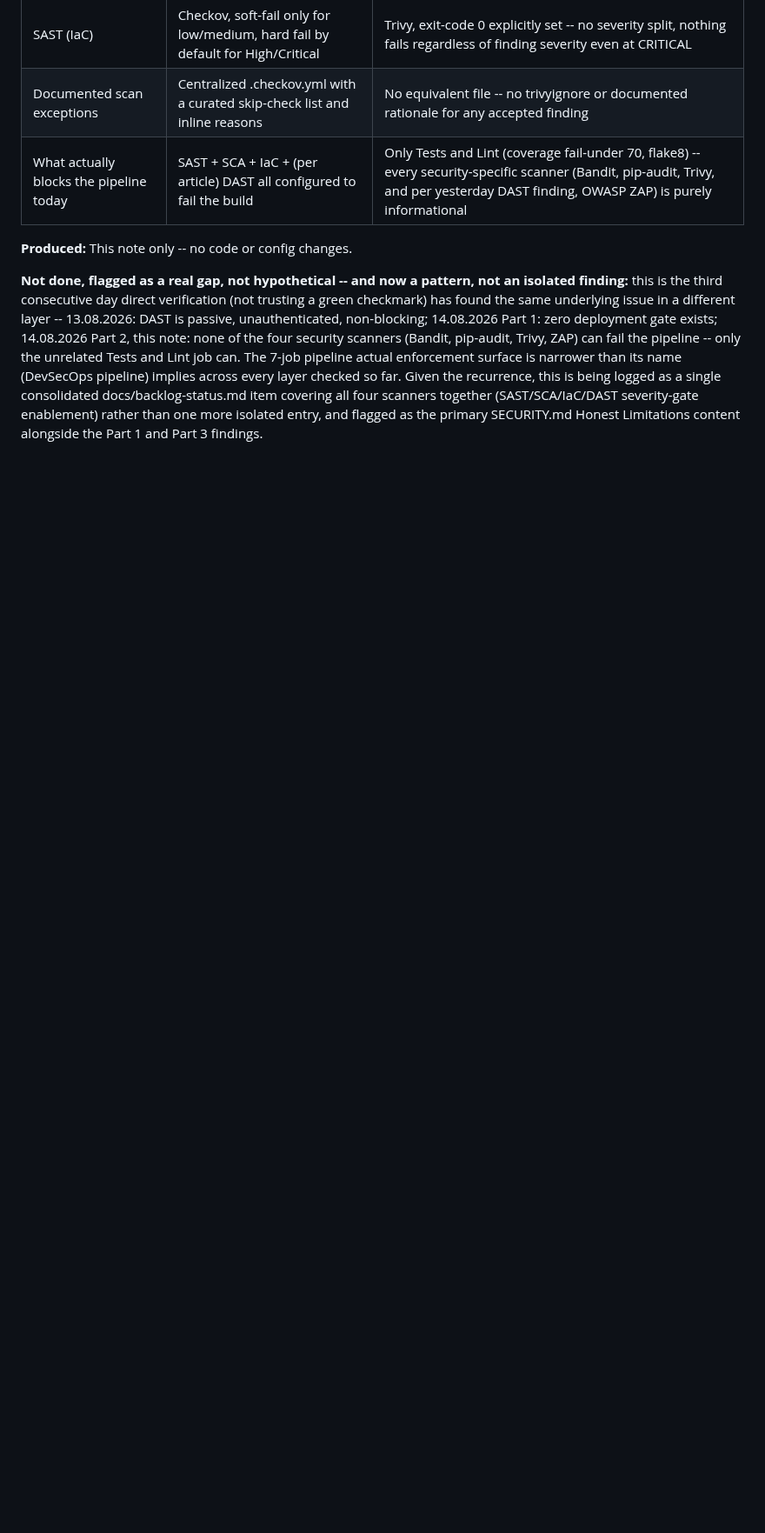
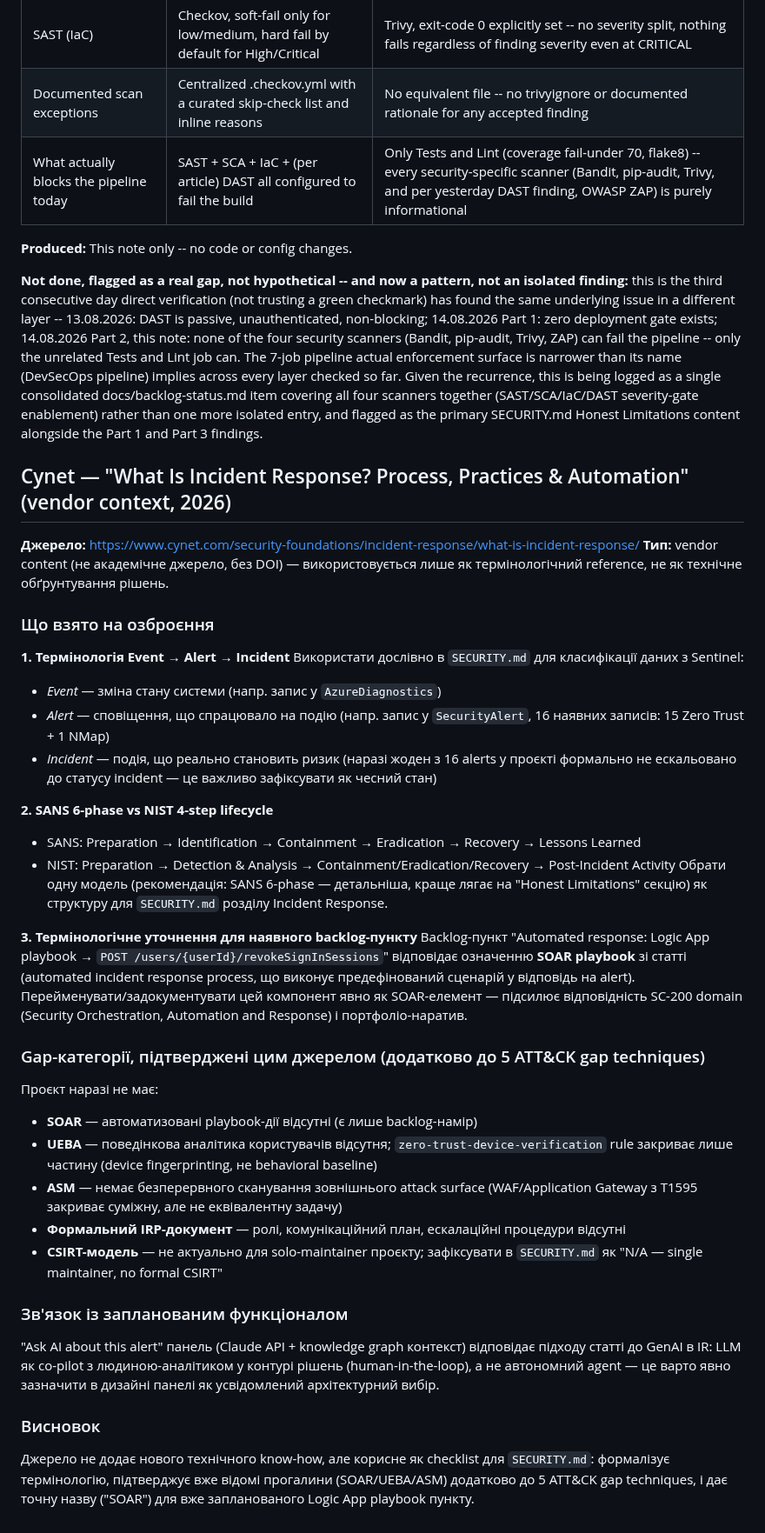
Before and after one commit to Python-Development-Lab/django-azure-app, a Markdown page: docs/research-notes.md, the part around the change. Shown at 87% size. Rendered like a GitHub page; blank space fills up the shorter version.

Commit message:
docs: add Cynet IR article research note (SOAR/UEBA/ASM gap terminology)

```diff
--- a/docs/research-notes.md
+++ b/docs/research-notes.md
@@ -174,3 +174,41 @@ None of these are spec ed yet -- per docs/specs/TEMPLATE.md triage section, hook
 **Produced:** This note only -- no code or config changes.
 
 **Not done, flagged as a real gap, not hypothetical -- and now a pattern, not an isolated finding:** this is the third consecutive day direct verification (not trusting a green checkmark) has found the same underlying issue in a different layer -- 13.08.2026: DAST is passive, unauthenticated, non-blocking; 14.08.2026 Part 1: zero deployment gate exists; 14.08.2026 Part 2, this note: none of the four security scanners (Bandit, pip-audit, Trivy, ZAP) can fail the pipeline -- only the unrelated Tests and Lint job can. The 7-job pipeline actual enforcement surface is narrower than its name (DevSecOps pipeline) implies across every layer checked so far. Given the recurrence, this is being logged as a single consolidated docs/backlog-status.md item covering all four scanners together (SAST/SCA/IaC/DAST severity-gate enablement) rather than one more isolated entry, and flagged as the primary SECURITY.md Honest Limitations content alongside the Part 1 and Part 3 findings.
+
+## Cynet — "What Is Incident Response? Process, Practices & Automation" (vendor context, 2026)
+
+**Джерело:** https://www.cynet.com/security-foundations/incident-response/what-is-incident-response/
+**Тип:** vendor content (не академічне джерело, без DOI) — використовується лише як термінологічний reference, не як технічне обґрунтування рішень.
+
+### Що взято на озброєння
+
+**1. Термінологія Event → Alert → Incident**
+Використати дослівно в `SECURITY.md` для класифікації даних з Sentinel:
+- *Event* — зміна стану системи (напр. запис у `AzureDiagnostics`)
+- *Alert* — сповіщення, що спрацювало на подію (напр. запис у `SecurityAlert`, 16 наявних записів: 15 Zero Trust + 1 NMap)
+- *Incident* — подія, що реально становить ризик (наразі жоден з 16 alerts у проєкті формально не ескальовано до статусу incident — це важливо зафіксувати як чесний стан)
+
+**2. SANS 6-phase vs NIST 4-step lifecycle**
+- SANS: Preparation → Identification → Containment → Eradication → Recovery → Lessons Learned
+- NIST: Preparation → Detection & Analysis → Containment/Eradication/Recovery → Post-Incident Activity
+Обрати одну модель (рекомендація: SANS 6-phase — детальніша, краще лягає на "Honest Limitations" секцію) як структуру для `SECURITY.md` розділу Incident Response.
+
+**3. Термінологічне уточнення для наявного backlog-пункту**
+Backlog-пункт "Automated response: Logic App playbook → `POST /users/{userId}/revokeSignInSessions`" відповідає означенню **SOAR playbook** зі статті (automated incident response process, що виконує предефінований сценарій у відповідь на alert). Перейменувати/задокументувати цей компонент явно як SOAR-елемент — підсилює відповідність SC-200 domain (Security Orchestration, Automation and Response) і портфоліо-наратив.
+
+### Gap-категорії, підтверджені цим джерелом (додатково до 5 ATT&CK gap techniques)
+
+Проєкт наразі не має:
+- **SOAR** — автоматизовані playbook-дії відсутні (є лише backlog-намір)
+- **UEBA** — поведінкова аналітика користувачів відсутня; `zero-trust-device-verification` rule закриває лише частину (device fingerprinting, не behavioral baseline)
+- **ASM** — немає безперервного сканування зовнішнього attack surface (WAF/Application Gateway з T1595 закриває суміжну, але не еквівалентну задачу)
+- **Формальний IRP-документ** — ролі, комунікаційний план, ескалаційні процедури відсутні
+- **CSIRT-модель** — не актуально для solo-maintainer проєкту; зафіксувати в `SECURITY.md` як "N/A — single maintainer, no formal CSIRT"
+
+### Зв'язок із запланованим функціоналом
+
+"Ask AI about this alert" панель (Claude API + knowledge graph контекст) відповідає підходу статті до GenAI в IR: LLM як co-pilot з людиною-аналітиком у контурі рішень (human-in-the-loop), а не автономний agent — це варто явно зазначити в дизайні панелі як усвідомлений архітектурний вибір.
+
+### Висновок
+
+Джерело не додає нового технічного know-how, але корисне як checklist для `SECURITY.md`: формалізує термінологію, підтверджує вже відомі прогалини (SOAR/UEBA/ASM) додатково до 5 ATT&CK gap techniques, і дає точну назву ("SOAR") для вже запланованого Logic App playbook пункту.
```
